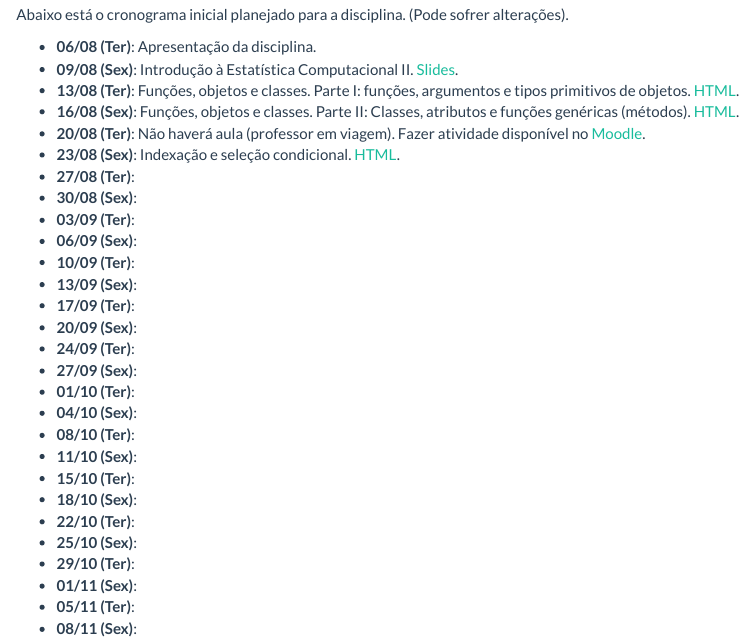
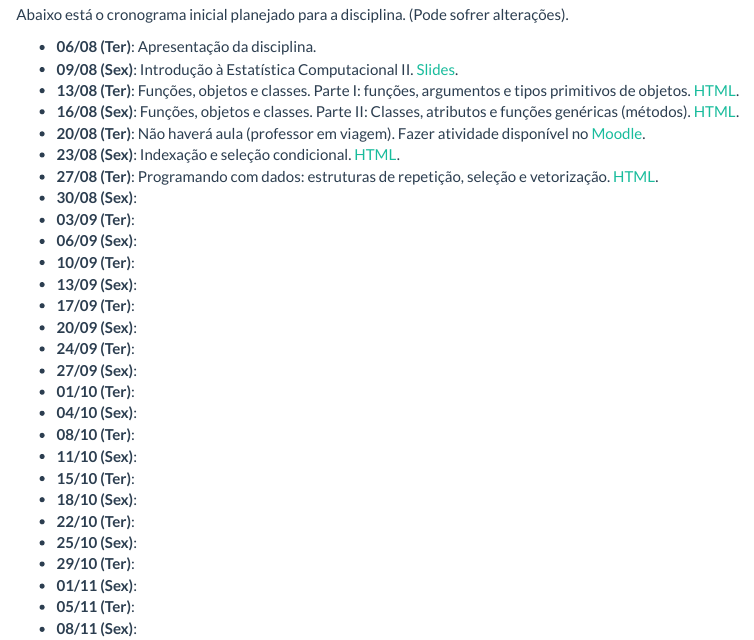
Before and after one commit to BecomeAllan/ce089, an R Markdown document (aulas.Rmd): the page in a window 1100 px wide, from 140 px down. Rendered offline with R 4.5, knitr and Pandoc, with nearby package versions.

Commit message:
Atualiza aulas

```diff
--- a/aulas.Rmd
+++ b/aulas.Rmd
@@ -36,7 +36,8 @@ atributos e funções genéricas (métodos). [HTML](objetos-classes.html).
   atividade disponível no [Moodle][].
 - **23/08 (Sex)**: Indexação e seleção condicional.
   [HTML](indexacao-selecao.html).
-- **27/08 (Ter)**:
+- **27/08 (Ter)**: Programando com dados: estruturas de repetição,
+  seleção e vetorização. [HTML](programacao.html).
 - **30/08 (Sex)**:
 - **03/09 (Ter)**:
 - **06/09 (Sex)**:
```
